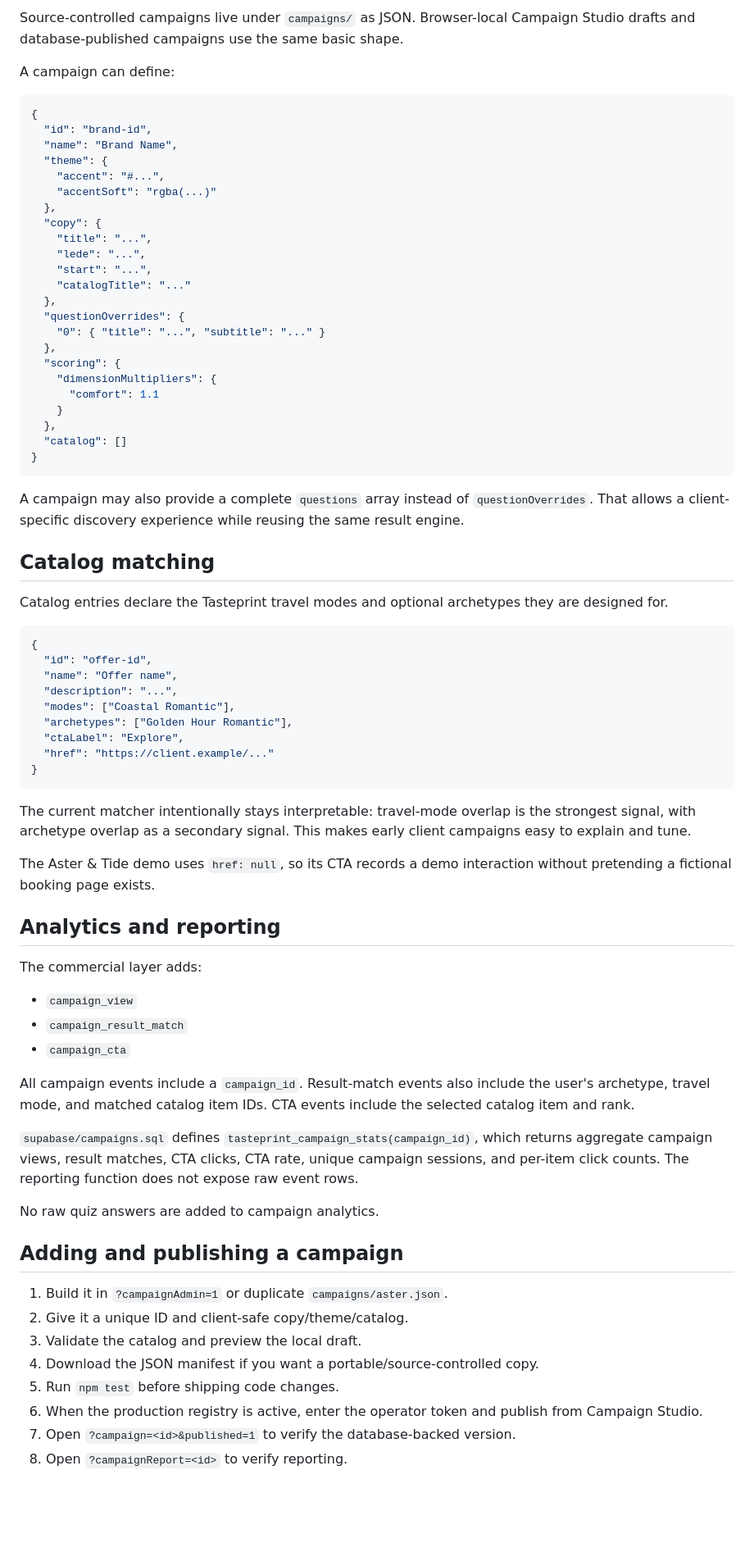
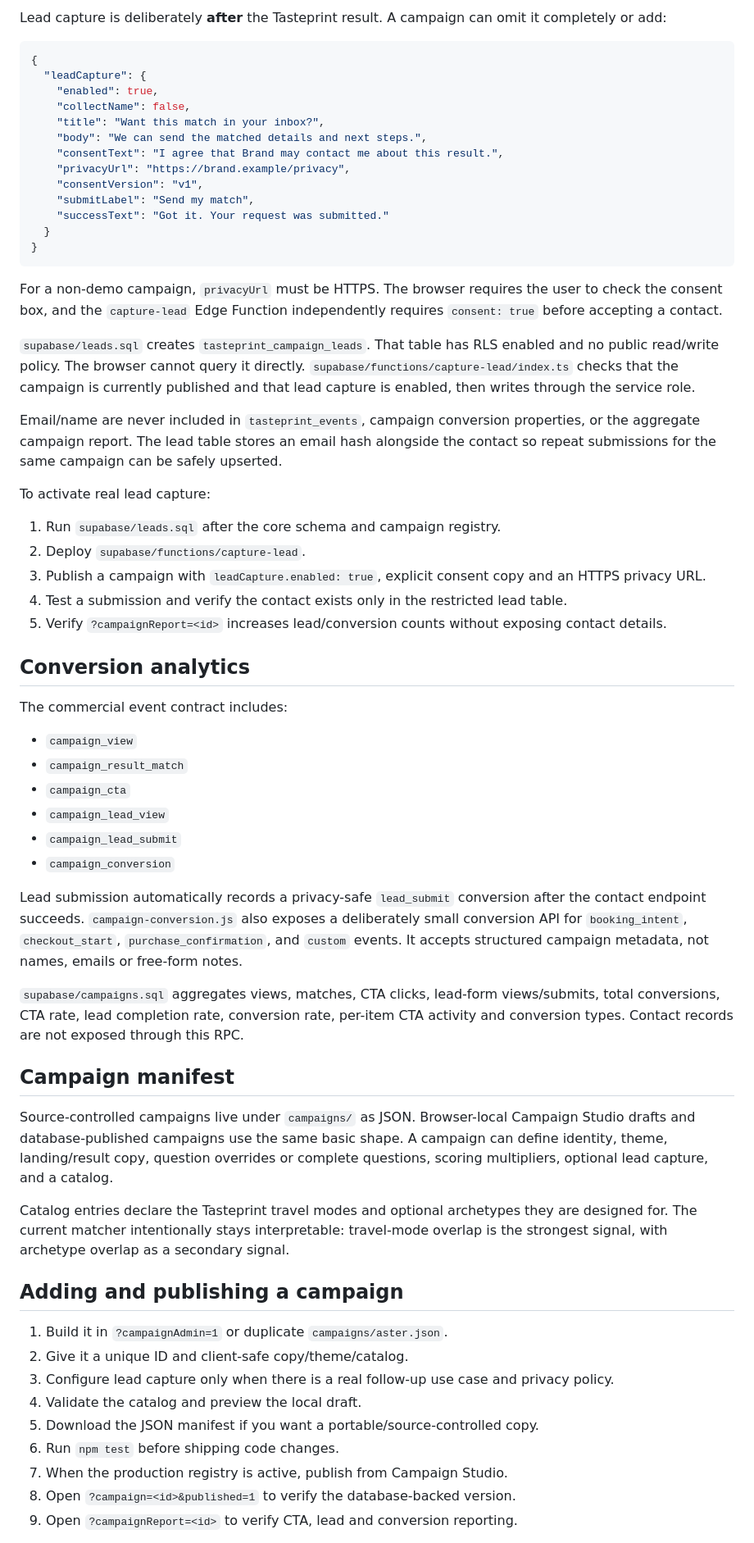
Before and after one commit to victorathomas01-thinker/tasteprint, a Markdown page: CAMPAIGNS.md, the part around one of its changes. Shown at 82% size. Rendered like a GitHub page; blank space fills up the shorter version.

Commit message:
Document consent lead capture and conversion tracking

````diff
--- a/CAMPAIGNS.md
+++ b/CAMPAIGNS.md
@@ -141,78 +89,66 @@ This is currently a secure **single-operator** workflow. Multi-user roles, invit
 
-Source-controlled campaigns live under `campaigns/` as JSON. Browser-local Campaign Studio drafts and database-published campaigns use the same basic shape.
-
-A campaign can define:
+Lead capture is deliberately **after** the Tasteprint result. A campaign can omit it completely or add:
 
 ```json
 {
-  "id": "brand-id",
-  "name": "Brand Name",
-  "theme": {
-    "accent": "#...",
-    "accentSoft": "rgba(...)"
-  },
-  "copy": {
-    "title": "...",
-    "lede": "...",
-    "start": "...",
-    "catalogTitle": "..."
-  },
-  "questionOverrides": {
-    "0": { "title": "...", "subtitle": "..." }
-  },
-  "scoring": {
-    "dimensionMultipliers": {
-      "comfort": 1.1
-    }
-  },
-  "catalog": []
+  "leadCapture": {
+    "enabled": true,
+    "collectName": false,
+    "title": "Want this match in your inbox?",
+    "body": "We can send the matched details and next steps.",
+    "consentText": "I agree that Brand may contact me about this result.",
+    "privacyUrl": "https://brand.example/privacy",
+    "consentVersion": "v1",
+    "submitLabel": "Send my match",
+    "successText": "Got it. Your request was submitted."
+  }
 }
 ```
 
-A campaign may also provide a complete `questions` array instead of `questionOverrides`. That allows a client-specific discovery experience while reusing the same result engine.
+For a non-demo campaign, `privacyUrl` must be HTTPS. The browser requires the user to check the consent box, and the `capture-lead` Edge Function independently requires `consent: true` before accepting a contact.
 
-## Catalog matching
+`supabase/leads.sql` creates `tasteprint_campaign_leads`. That table has RLS enabled and no public read/write policy. The browser cannot query it directly. `supabase/functions/capture-lead/index.ts` checks that the campaign is currently published and that lead capture is enabled, then writes through the service role.
 
-Catalog entries declare the Tasteprint travel modes and optional archetypes they are designed for.
+Email/name are never included in `tasteprint_events`, campaign conversion properties, or the aggregate campaign report. The lead table stores an email hash alongside the contact so repeat submissions for the same campaign can be safely upserted.
 
-```json
-{
-  "id": "offer-id",
-  "name": "Offer name",
-  "description": "...",
-  "modes": ["Coastal Romantic"],
-  "archetypes": ["Golden Hour Romantic"],
-  "ctaLabel": "Explore",
-  "href": "https://client.example/..."
-}
-```
+To activate real lead capture:
 
-The current matcher intentionally stays interpretable: travel-mode overlap is the strongest signal, with archetype overlap as a secondary signal. This makes early client campaigns easy to explain and tune.
+1. Run `supabase/leads.sql` after the core schema and campaign registry.
+2. Deploy `supabase/functions/capture-lead`.
+3. Publish a campaign with `leadCapture.enabled: true`, explicit consent copy and an HTTPS privacy URL.
+4. Test a submission and verify the contact exists only in the restricted lead table.
+5. Verify `?campaignReport=<id>` increases lead/conversion counts without exposing contact details.
 
-The Aster & Tide demo uses `href: null`, so its CTA records a demo interaction without pretending a fictional booking page exists.
+## Conversion analytics
 
-## Analytics and reporting
-
-The commercial layer adds:
+The commercial event contract includes:
 
 - `campaign_view`
 - `campaign_result_match`
 - `campaign_cta`
+- `campaign_lead_view`
+- `campaign_lead_submit`
+- `campaign_conversion`
 
-All campaign events include a `campaign_id`. Result-match events also include the user's archetype, travel mode, and matched catalog item IDs. CTA events include the selected catalog item and rank.
+Lead submission automatically records a privacy-safe `lead_submit` conversion after the contact endpoint succeeds. `campaign-conversion.js` also exposes a deliberately small conversion API for `booking_intent`, `checkout_start`, `purchase_confirmation`, and `custom` events. It accepts structured campaign metadata, not names, emails or free-form notes.
 
-`supabase/campaigns.sql` defines `tasteprint_campaign_stats(campaign_id)`, which returns aggregate campaign views, result matches, CTA clicks, CTA rate, unique campaign sessions, and per-item click counts. The reporting function does not expose raw event rows.
+`supabase/campaigns.sql` aggregates views, matches, CTA clicks, lead-form views/submits, total conversions, CTA rate, lead completion rate, conversion rate, per-item CTA activity and conversion types. Contact records are not exposed through this RPC.
 
-No raw quiz answers are added to campaign analytics.
+## Campaign manifest
+
+Source-controlled campaigns live under `campaigns/` as JSON. Browser-local Campaign Studio drafts and database-published campaigns use the same basic shape. A campaign can define identity, theme, landing/result copy, question overrides or complete questions, scoring multipliers, optional lead capture, and a catalog.
+
+Catalog entries declare the Tasteprint travel modes and optional archetypes they are designed for. The current matcher intentionally stays interpretable: travel-mode overlap is the strongest signal, with archetype overlap as a secondary signal.
 
 ## Adding and publishing a campaign
 
 1. Build it in `?campaignAdmin=1` or duplicate `campaigns/aster.json`.
 2. Give it a unique ID and client-safe copy/theme/catalog.
-3. Validate the catalog and preview the local draft.
-4. Download the JSON manifest if you want a portable/source-controlled copy.
-5. Run `npm test` before shipping code changes.
-6. When the production registry is active, enter the operator token and publish from Campaign Studio.
-7. Open `?campaign=<id>&published=1` to verify the database-backed version.
-8. Open `?campaignReport=<id>` to verify reporting.
+3. Configure lead capture only when there is a real follow-up use case and privacy policy.
+4. Validate the catalog and preview the local draft.
+5. Download the JSON manifest if you want a portable/source-controlled copy.
+6. Run `npm test` before shipping code changes.
+7. When the production registry is active, publish from Campaign Studio.
+8. Open `?campaign=<id>&published=1` to verify the database-backed version.
+9. Open `?campaignReport=<id>` to verify CTA, lead and conversion reporting.
 
````
Also changed, not shown: other parts of CAMPAIGNS.md (+22 -76 lines).
